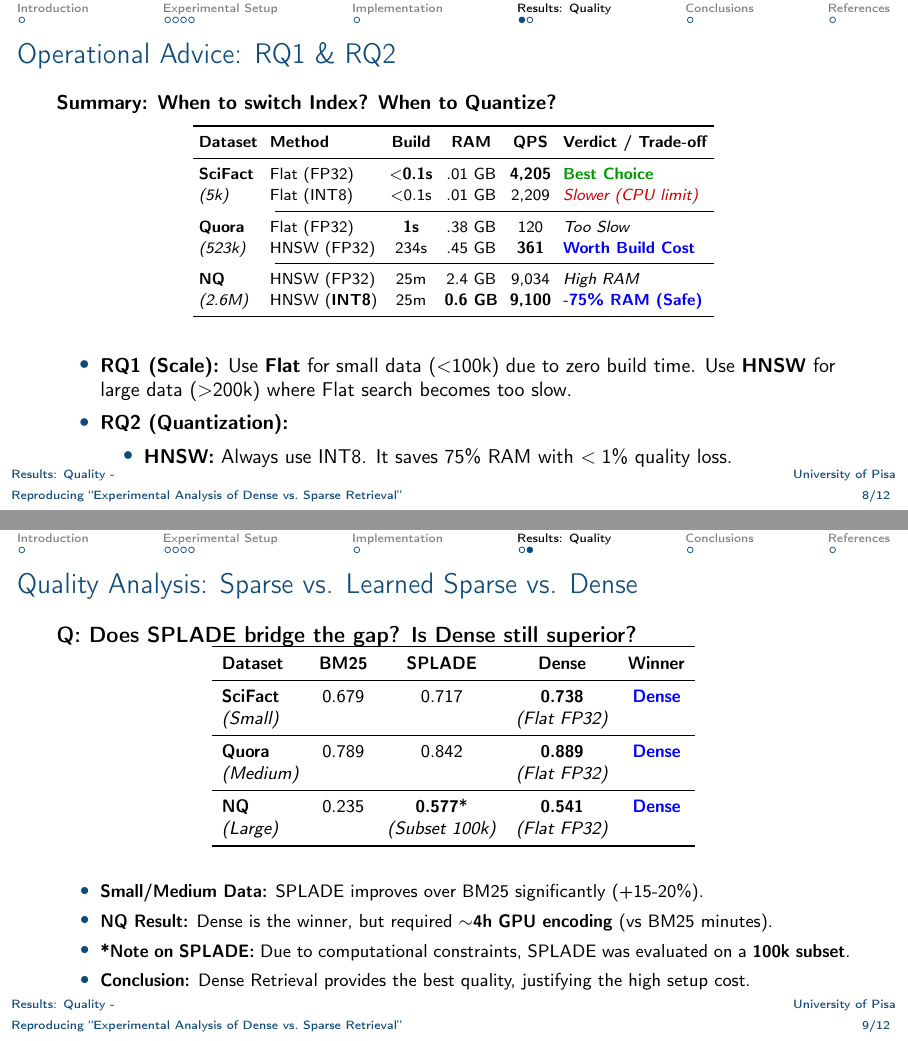
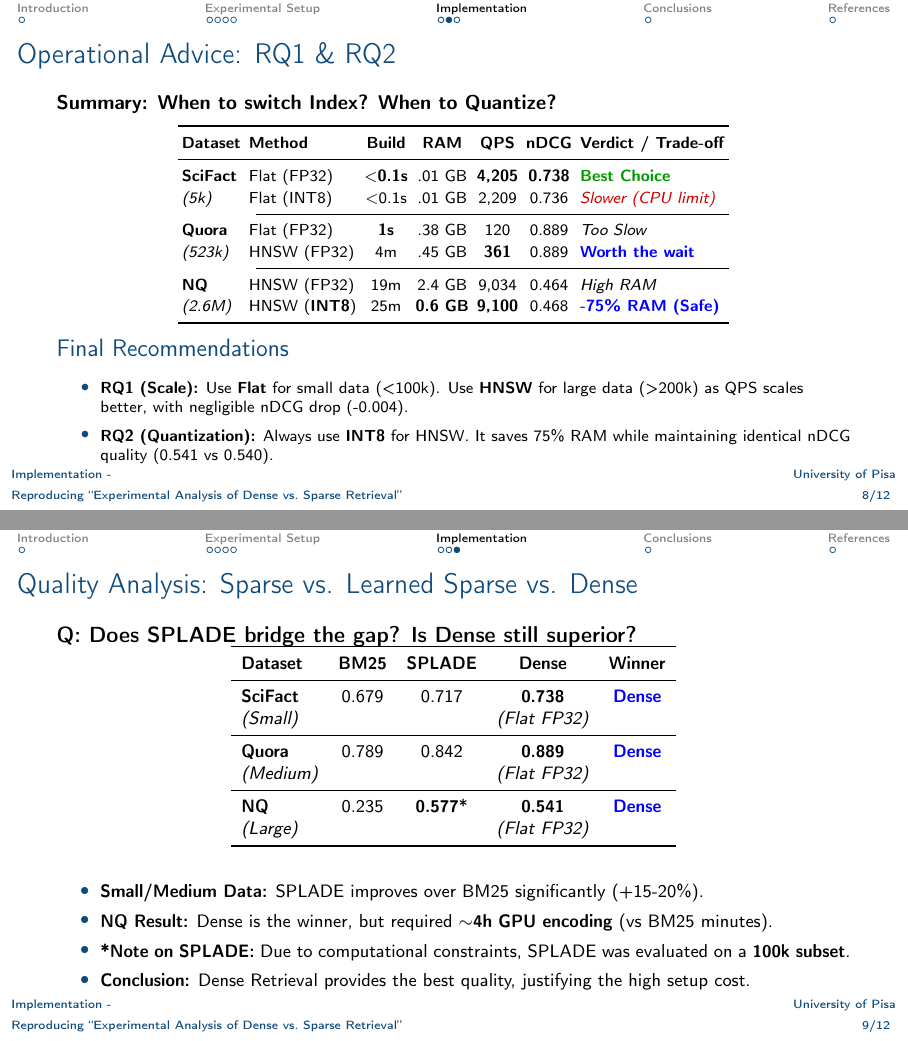
Before and after one commit to Gheb6/dense-vs-sparse-retrieval, LaTeX slides (Slides/main.tex): pages 8 and 9 of 12, joined at a grey line. Compiled offline with pdfLaTeX.

Commit message:
Update slide
Add compiled slide PDF and revise slide 8 (Operational Advice) in main.tex

```diff
--- a/Slides/main.tex
+++ b/Slides/main.tex
@@ -266,46 +266,43 @@
     \end{itemize}
 \end{frame}
 
-%%%%%%%%%%%%%%%%%%%%%%%%%%%%%%%%%%%%%%%%%%%%%%%%%
-%%%%%%%%%%%%%%%%%%%%%%%%%%%%%%%%%%%%%%%%%%%%%%%%%
-%%%%%%%%%%%%%%%%%%%%%%%%%%%%%%%%%%%%%%%%%%%%%%%%%
-\section{Results: Quality}
-
+% =============================================================
+% SLIDE 8
+% =============================================================
 \begin{frame}{Operational Advice: RQ1 \& RQ2}
 
-    % Titolo leggermente più piccolo per guadagnare spazio
     \small \textbf{Summary: When to switch Index? When to Quantize?}
     \vspace{0.1em}
 
     \begin{table}
         \centering
-        \scriptsize % Carattere piccolo ma leggibile
-        \setlength{\tabcolsep}{3pt} % Riduce spazio tra colonne
-        \renewcommand{\arraystretch}{1.1} % Riduce altezza righe
-        \begin{tabular}{l l c c c l}
+        \scriptsize
+        \setlength{\tabcolsep}{2pt} %
+        \renewcommand{\arraystretch}{1.15}
+        \begin{tabular}{l l c c c c l}
             \toprule
-            \textbf{Dataset} & \textbf{Method} & \textbf{Build} & \textbf{RAM} & \textbf{QPS} & \textbf{Verdict / Trade-off} \\
+            \textbf{Dataset} & \textbf{Method} & \textbf{Build} & \textbf{RAM} & \textbf{QPS} & \textbf{nDCG} & \textbf{Verdict / Trade-off} \\
             \midrule
 
             % SCIFACT
             \textbf{SciFact}
-            & Flat (FP32) & \textbf{$<$0.1s} & .01 GB & \textbf{4,205} & \textcolor{green!60!black}{\textbf{Best Choice}} \\
+            & Flat (FP32) & \textbf{$<$0.1s} & .01 GB & \textbf{4,205} & \textbf{0.738} & \textcolor{green!60!black}{\textbf{Best Choice}} \\
             \textit{(5k)}
-            & Flat (INT8) & $<$0.1s & .01 GB & 2,209 & \textcolor{red!80!black}{\textit{Slower (CPU limit)}} \\
-            \cmidrule(l){2-6}
+            & Flat (INT8) & $<$0.1s & .01 GB & 2,209 & 0.736 & \textcolor{red!80!black}{\textit{Slower (CPU limit)}} \\
+            \cmidrule(l){2-7}
 
             % QUORA
             \textbf{Quora}
-            & Flat (FP32) & \textbf{1s} & .38 GB & 120 & \textit{Too Slow} \\
+            & Flat (FP32) & \textbf{1s} & .38 GB & 120 & 0.889 & \textit{Too Slow} \\
             \textit{(523k)}
-            & HNSW (FP32) & 234s & .45 GB & \textbf{361} & \textcolor{blue}{\textbf{Worth Build Cost}} \\
-            \cmidrule(l){2-6}
+            & HNSW (FP32) & 4m & .45 GB & \textbf{361} & 0.889 & \textcolor{blue}{\textbf{Worth the wait}} \\
+            \cmidrule(l){2-7}
 
             % NQ
             \textbf{NQ}
-            & HNSW (FP32) & 25m & 2.4 GB & 9,034 & \textit{High RAM} \\
+            & HNSW (FP32) & 19m & 2.4 GB & 9,034 & 0.464 & \textit{High RAM} \\
             \textit{(2.6M)}
-            & HNSW (\textbf{INT8}) & 25m & \textbf{0.6 GB} & \textbf{9,100} & \textcolor{blue}{\textbf{-75\% RAM (Safe)}} \\
+            & HNSW (\textbf{INT8}) & 25m & \textbf{0.6 GB} & \textbf{9,100} & 0.468 & \textcolor{blue}{\textbf{-75\% RAM (Safe)}} \\
 
             \bottomrule
         \end{tabular}
@@ -313,16 +310,12 @@
 
     \vspace{-0.5em}
 
-    % Un unico blocco per risparmiare spazio verticale
-    \begin{block}
-        \scriptsize % Testo piccolo nel blocco
+    \begin{block}{Final Recommendations}
+        \scriptsize
         \begin{itemize}
-            \setlength\itemsep{0.2em} % Riduce spazio tra i punti
-            \item \textbf{RQ1 (Scale):} Use \textbf{Flat} for small data ($<$100k) due to zero build time. Use \textbf{HNSW} for large data ($>$200k) where Flat search becomes too slow.
-            \item \textbf{RQ2 (Quantization):}
-            \begin{itemize}
-                \item \textbf{HNSW:} Always use INT8. It saves 75\% RAM with $<1\%$ quality loss.
-            \end{itemize}
+            \setlength\itemsep{0.2em}
+            \item \textbf{RQ1 (Scale):} Use \textbf{Flat} for small data (<100k). Use \textbf{HNSW} for large data (>200k) as QPS scales better, with negligible nDCG drop (-0.004).
+            \item \textbf{RQ2 (Quantization):} Always use \textbf{INT8} for HNSW. It saves 75\% RAM while maintaining identical nDCG quality (0.541 vs 0.540).
         \end{itemize}
     \end{block}
 
@@ -354,7 +347,7 @@
             \textit{(Medium)} & & & \textit{(Flat FP32)} & \\
             \midrule
             \textbf{NQ} & 0.235 & \textbf{0.577}* & \textbf{0.541} & \textcolor{blue}{\textbf{Dense}} \\
-            \textit{(Large)} & & \textit{(Subset 100k)} & \textit{(Flat FP32)} \\
+            \textit{(Large)} & & & \textit{(Flat FP32)} \\
             \bottomrule
         \end{tabular}
     \end{table}
```
Also changed, not shown: Slides/Dense_vs__Sparse_Retrieval.pdf (added).
